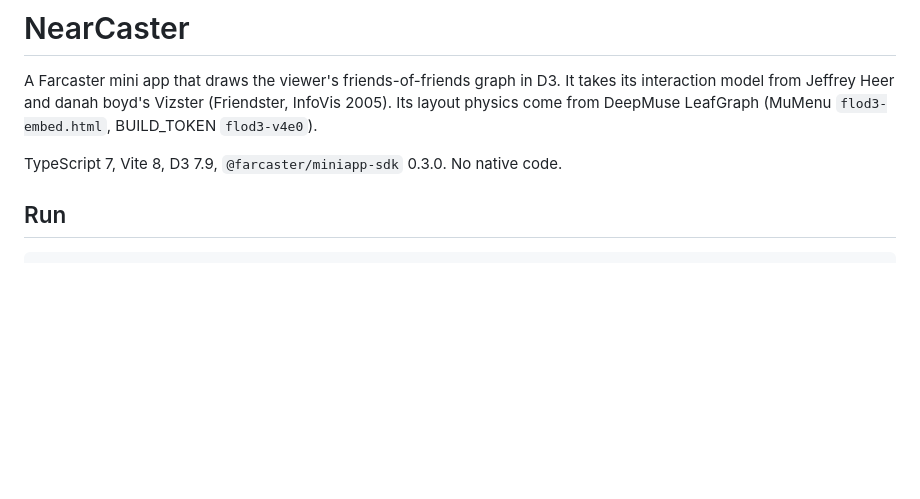
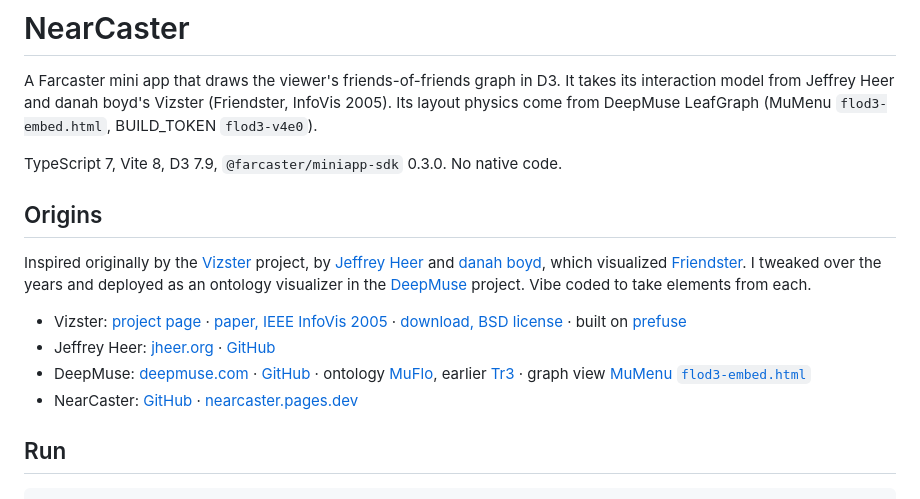
Before and after one commit to musesum/NearCaster, a Markdown page: README.md, the part around the change. Drawn GitHub-style; blank space fills up the shorter version.

Commit message:
README: Origins, Vizster to DeepMuse to NearCaster, with links
Co-Authored-By: Claude Opus 5.5 <noreply@anthropic.com>

```diff
--- a/README.md
+++ b/README.md
@@ -3,6 +3,15 @@
 A Farcaster mini app that draws the viewer's friends-of-friends graph in D3. It takes its interaction model from Jeffrey Heer and danah boyd's Vizster (Friendster, InfoVis 2005). Its layout physics come from DeepMuse LeafGraph (MuMenu `flod3-embed.html`, BUILD_TOKEN `flod3-v4e0`).
 
 TypeScript 7, Vite 8, D3 7.9, `@farcaster/miniapp-sdk` 0.3.0. No native code.
+
+## Origins
+
+Inspired originally by the [Vizster](https://jheer.org/vizster/) project, by [Jeffrey Heer](https://jheer.org) and [danah boyd](https://www.danah.org/), which visualized [Friendster](https://en.wikipedia.org/wiki/Friendster). I tweaked over the years and deployed as an ontology visualizer in the [DeepMuse](https://www.deepmuse.com/) project. Vibe coded to take elements from each.
+
+- Vizster: [project page](https://jheer.org/vizster/) · [paper, IEEE InfoVis 2005](https://idl.uw.edu/papers/vizster) · [download, BSD license](https://homes.cs.washington.edu/~jheer/projects/vizster/download.html) · built on [prefuse](https://github.com/prefuse/Prefuse)
+- Jeffrey Heer: [jheer.org](https://jheer.org) · [GitHub](https://github.com/jheer)
+- DeepMuse: [deepmuse.com](https://www.deepmuse.com/) · [GitHub](https://github.com/musesum/DeepMuse) · ontology [MuFlo](https://github.com/musesum/MuFlo), earlier [Tr3](https://github.com/musesum/Tr3) · graph view [MuMenu `flod3-embed.html`](https://github.com/musesum/MuMenu/blob/main/Sources/MuMenu/Resources/flod3-embed.html)
+- NearCaster: [GitHub](https://github.com/musesum/NearCaster) · [nearcaster.pages.dev](https://nearcaster.pages.dev)
 
 ## Run
 
```
